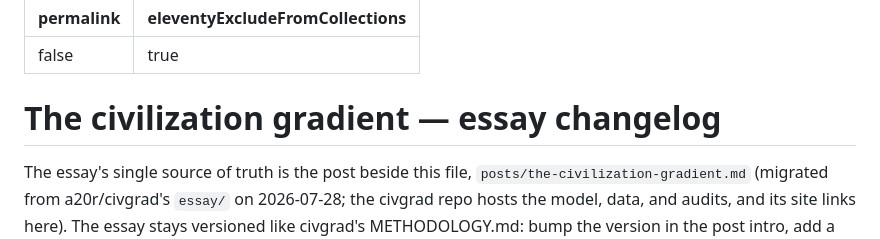
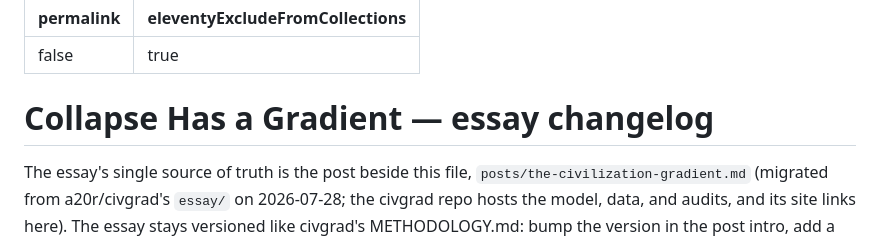
Before and after one commit to a20r/blog, a Markdown page: posts/the-civilization-gradient-changelog.md, the part around the change. Rendered like a GitHub page.

```diff
--- a/posts/the-civilization-gradient-changelog.md
+++ b/posts/the-civilization-gradient-changelog.md
@@ -2,7 +2,7 @@
 permalink: false
 eleventyExcludeFromCollections: true
 ---
-# The civilization gradient — essay changelog
+# Collapse Has a Gradient — essay changelog
 
 The essay's single source of truth is the post beside this file,
 `posts/the-civilization-gradient.md` (migrated from a20r/civgrad's
```
Also changed, not shown: posts/the-civilization-gradient.md (+1 -1 lines).
